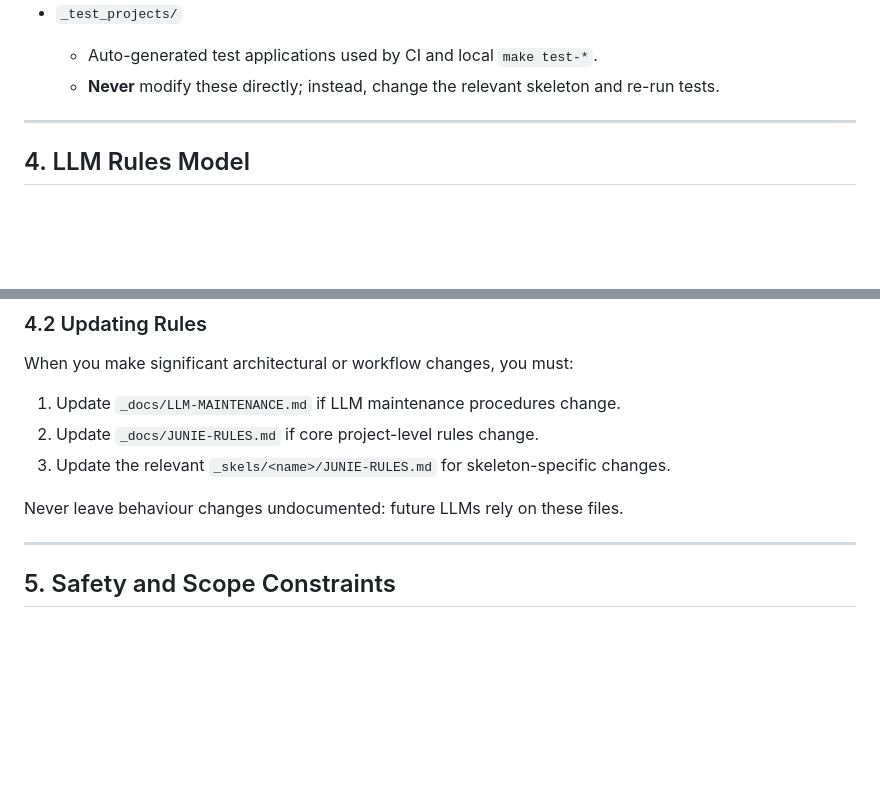
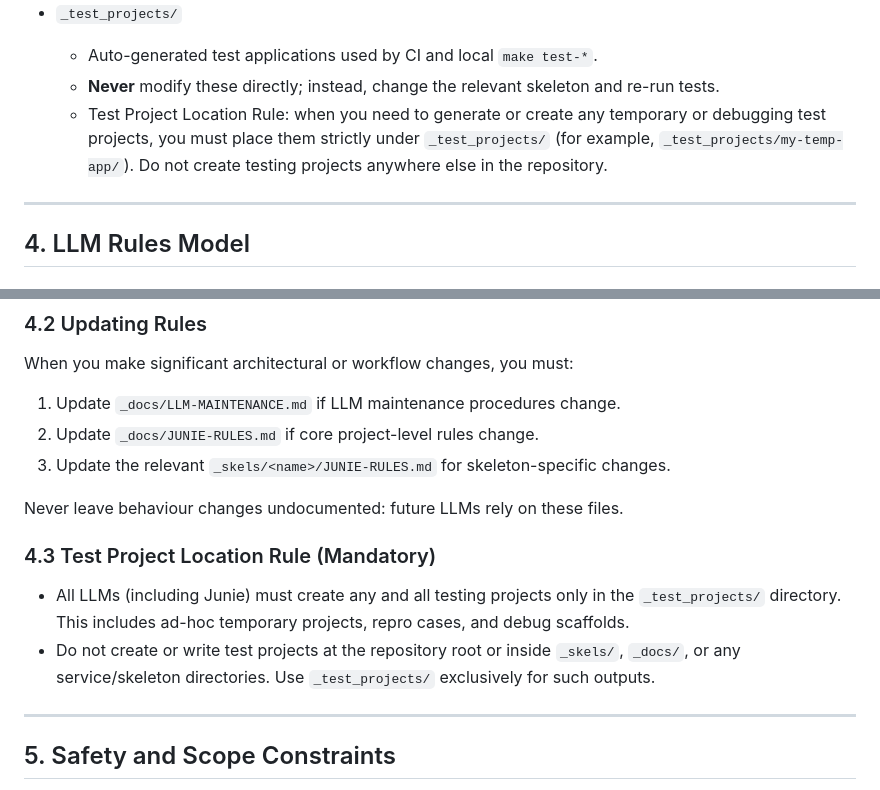
Before and after one commit to berecik/dev_skel, a Markdown page: _docs/JUNIE-RULES.md, 2 parts joined by grey strips. GitHub-like rendering; blank space fills up the shorter version.

```diff
--- a/_docs/JUNIE-RULES.md
+++ b/_docs/JUNIE-RULES.md
@@ -74,6 +74,10 @@ used for e2e testing.
   - Auto-generated test applications used by CI and local `make test-*`.
   - **Never** modify these directly; instead, change the relevant skeleton
     and re-run tests.
+  - Test Project Location Rule: when you need to generate or create any
+    temporary or debugging test projects, you must place them strictly under
+    `_test_projects/` (for example, `_test_projects/my-temp-app/`). Do not
+    create testing projects anywhere else in the repository.
 
 ---
 
@@ -106,6 +110,15 @@ When you make significant architectural or workflow changes, you must:
    changes.
 
 Never leave behaviour changes undocumented: future LLMs rely on these files.
+
+### 4.3 Test Project Location Rule (Mandatory)
+
+- All LLMs (including Junie) must create any and all testing projects only in
+  the `_test_projects/` directory. This includes ad-hoc temporary projects,
+  repro cases, and debug scaffolds.
+- Do not create or write test projects at the repository root or inside
+  `_skels/`, `_docs/`, or any service/skeleton directories. Use
+  `_test_projects/` exclusively for such outputs.
 
 ---
 
```
Also changed, not shown: _docs/LLM-MAINTENANCE.md (+10 -0 lines).
